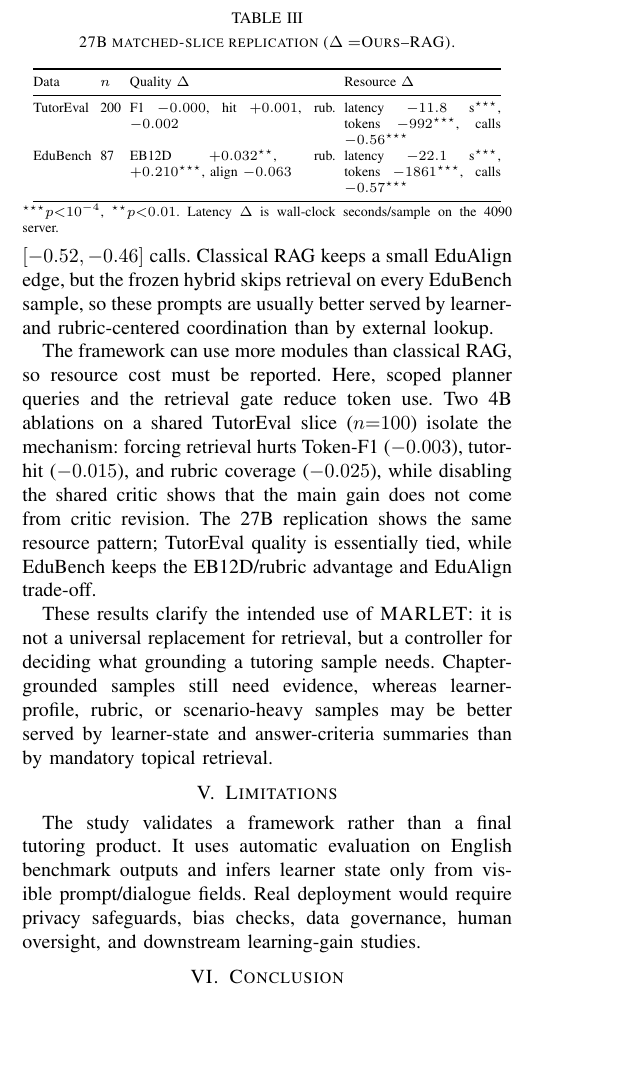
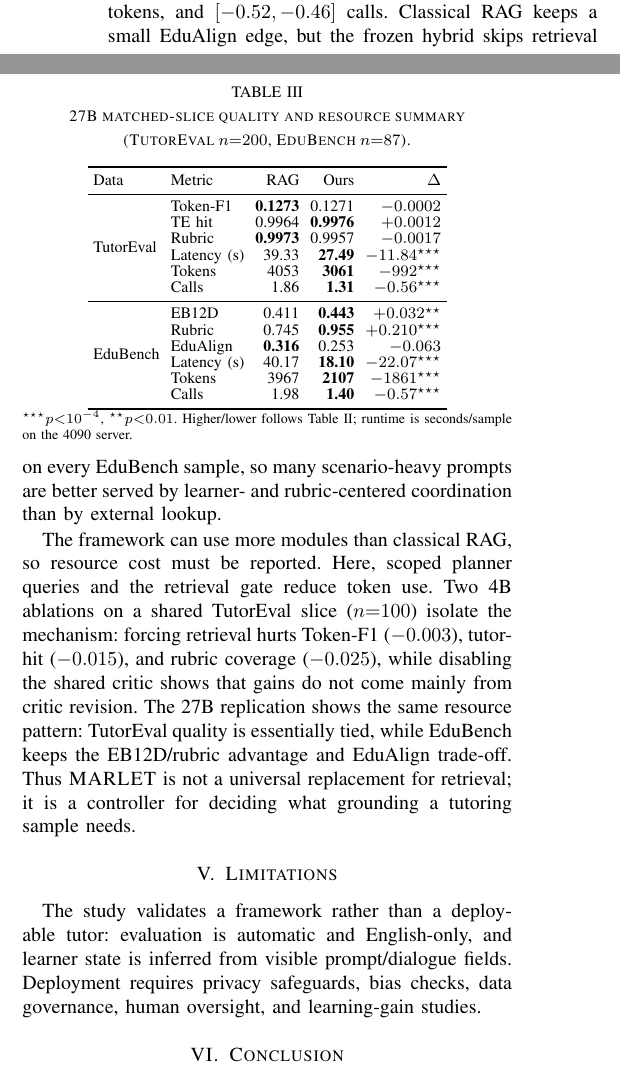
Before and after one commit to CatfishW/MultiAgentOL, a LaTeX paper (main_smc.tex): part of one column of page 5 of 6 before the commit and two parts of the columns of page 5 of 6 after it, the two joined at a grey line, cut so that both start at the same text, the shorter picture padded with empty space. Compiled offline with pdfLaTeX.

Commit message:
Expand 27B results table

```diff
--- a/main_smc.tex
+++ b/main_smc.tex
@@ -228,35 +228,44 @@ Data & Metric & RAG & Ours & $\Delta$ \\
 \end{table}
 
 \begin{table}[t]
-\caption{27B matched-slice replication ($\Delta=$Ours--RAG).}
+\caption{27B matched-slice quality and resource summary (TutorEval $n{=}200$, EduBench $n{=}87$).}
 \label{tab:validation_27b}
 \centering
-\scriptsize
-\setlength{\tabcolsep}{2.2pt}
-\renewcommand{\arraystretch}{0.98}
-\begin{tabular}{@{}llp{0.42\columnwidth}p{0.32\columnwidth}@{}}
+\footnotesize
+\setlength{\tabcolsep}{2.8pt}
+\renewcommand{\arraystretch}{0.90}
+\begin{tabular}{llrrr}
 \toprule
-Data & $n$ & Quality $\Delta$ & Resource $\Delta$ \\
+Data & Metric & RAG & Ours & $\Delta$ \\
 \midrule
-TutorEval & 200 & F1 $-0.000$, hit $+0.001$, rub. $-0.002$ & latency $-11.8$ s$^{\star\star\star}$, tokens $-992^{\star\star\star}$, calls $-0.56^{\star\star\star}$ \\
-EduBench & 87 & EB12D $+0.032^{\star\star}$, rub. $+0.210^{\star\star\star}$, align $-0.063$ & latency $-22.1$ s$^{\star\star\star}$, tokens $-1861^{\star\star\star}$, calls $-0.57^{\star\star\star}$ \\
+\multirow{6}{*}{TutorEval} & Token-F1 & \textbf{0.1273} & 0.1271 & $-0.0002$ \\
+& TE hit & 0.9964 & \textbf{0.9976} & $+0.0012$ \\
+& Rubric & \textbf{0.9973} & 0.9957 & $-0.0017$ \\
+& Latency (s) & 39.33 & \textbf{27.49} & $-11.84^{\star\star\star}$ \\
+& Tokens & 4053 & \textbf{3061} & $-992^{\star\star\star}$ \\
+& Calls & 1.86 & \textbf{1.31} & $-0.56^{\star\star\star}$ \\
+\midrule
+\multirow{6}{*}{EduBench} & EB12D & 0.411 & \textbf{0.443} & $+0.032^{\star\star}$ \\
+& Rubric & 0.745 & \textbf{0.955} & $+0.210^{\star\star\star}$ \\
+& EduAlign & \textbf{0.316} & 0.253 & $-0.063$ \\
+& Latency (s) & 40.17 & \textbf{18.10} & $-22.07^{\star\star\star}$ \\
+& Tokens & 3967 & \textbf{2107} & $-1861^{\star\star\star}$ \\
+& Calls & 1.98 & \textbf{1.40} & $-0.57^{\star\star\star}$ \\
 \bottomrule
 \end{tabular}
-\begin{minipage}{\columnwidth}\scriptsize\vspace{0.1em}$^{\star\star\star}p{<}10^{-4}$, $^{\star\star}p{<}0.01$. Latency $\Delta$ is wall-clock seconds/sample on the 4090 server.\end{minipage}
+\begin{minipage}{\columnwidth}\scriptsize\vspace{0.1em}$^{\star\star\star}p{<}10^{-4}$, $^{\star\star}p{<}0.01$. Higher/lower follows Table~\ref{tab:validation_summary}; runtime is seconds/sample on the 4090 server.\end{minipage}
 \end{table}
 
 \subsection{Trade-offs and Ablations}
 
-For TutorEval, the 95\% confidence intervals are $[0.0002,0.007]$ for Token-F1, $[0.006,0.032]$ for tutor-hit, and $[0.006,0.044]$ for rubric coverage. For EduBench, they are $[0.027,0.036]$ for EB12D, $[0.174,0.198]$ for rubric coverage, and $[-0.069,-0.011]$ for EduAlign; cost intervals are $[-6702,-5248]$ ms for latency, $[-1847,-1741]$ tokens, and $[-0.52,-0.46]$ calls. Classical RAG keeps a small EduAlign edge, but the frozen hybrid skips retrieval on every EduBench sample, so these prompts are usually better served by learner- and rubric-centered coordination than by external lookup.
+For TutorEval, 95\% CIs are $[0.0002,0.007]$ for Token-F1, $[0.006,0.032]$ for tutor-hit, and $[0.006,0.044]$ for rubric coverage. For EduBench, CIs are $[0.027,0.036]$ for EB12D, $[0.174,0.198]$ for rubric, and $[-0.069,-0.011]$ for EduAlign; cost CIs are $[-6702,-5248]$ ms, $[-1847,-1741]$ tokens, and $[-0.52,-0.46]$ calls. Classical RAG keeps a small EduAlign edge, but the frozen hybrid skips retrieval on every EduBench sample, so many scenario-heavy prompts are better served by learner- and rubric-centered coordination than by external lookup.
 
-The framework can use more modules than classical RAG, so resource cost must be reported. Here, scoped planner queries and the retrieval gate reduce token use. Two 4B ablations on a shared TutorEval slice ($n{=}100$) isolate the mechanism: forcing retrieval hurts Token-F1 ($-0.003$), tutor-hit ($-0.015$), and rubric coverage ($-0.025$), while disabling the shared critic shows that the main gain does not come from critic revision. The 27B replication shows the same resource pattern; TutorEval quality is essentially tied, while EduBench keeps the EB12D/rubric advantage and EduAlign trade-off.
-
-These results clarify the intended use of \textsc{MARLET}: it is not a universal replacement for retrieval, but a controller for deciding what grounding a tutoring sample needs. Chapter-grounded samples still need evidence, whereas learner-profile, rubric, or scenario-heavy samples may be better served by learner-state and answer-criteria summaries than by mandatory topical retrieval.
+The framework can use more modules than classical RAG, so resource cost must be reported. Here, scoped planner queries and the retrieval gate reduce token use. Two 4B ablations on a shared TutorEval slice ($n{=}100$) isolate the mechanism: forcing retrieval hurts Token-F1 ($-0.003$), tutor-hit ($-0.015$), and rubric coverage ($-0.025$), while disabling the shared critic shows that gains do not come mainly from critic revision. The 27B replication shows the same resource pattern: TutorEval quality is essentially tied, while EduBench keeps the EB12D/rubric advantage and EduAlign trade-off. Thus \textsc{MARLET} is not a universal replacement for retrieval; it is a controller for deciding what grounding a tutoring sample needs.
 
 \section{Limitations}
 \label{sec:limitations}
 
-The study validates a framework rather than a final tutoring product. It uses automatic evaluation on English benchmark outputs and infers learner state only from visible prompt/dialogue fields. Real deployment would require privacy safeguards, bias checks, data governance, human oversight, and downstream learning-gain studies.
+The study validates a framework rather than a deployable tutor: evaluation is automatic and English-only, and learner state is inferred from visible prompt/dialogue fields. Deployment requires privacy safeguards, bias checks, data governance, human oversight, and learning-gain studies.
 
 \section{Conclusion}
 \label{sec:conclusion}
```
Also changed, not shown: main_smc.pdf, main_smc.tex (6 more changed lines).
